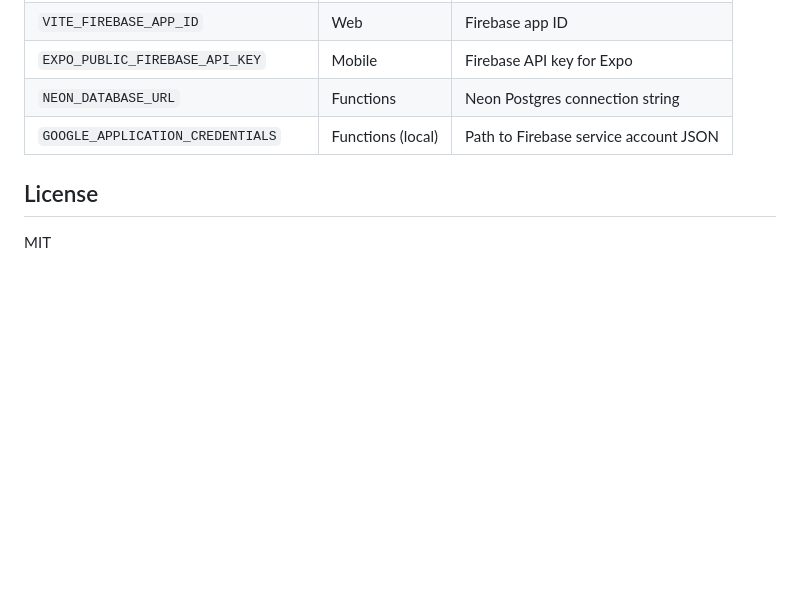
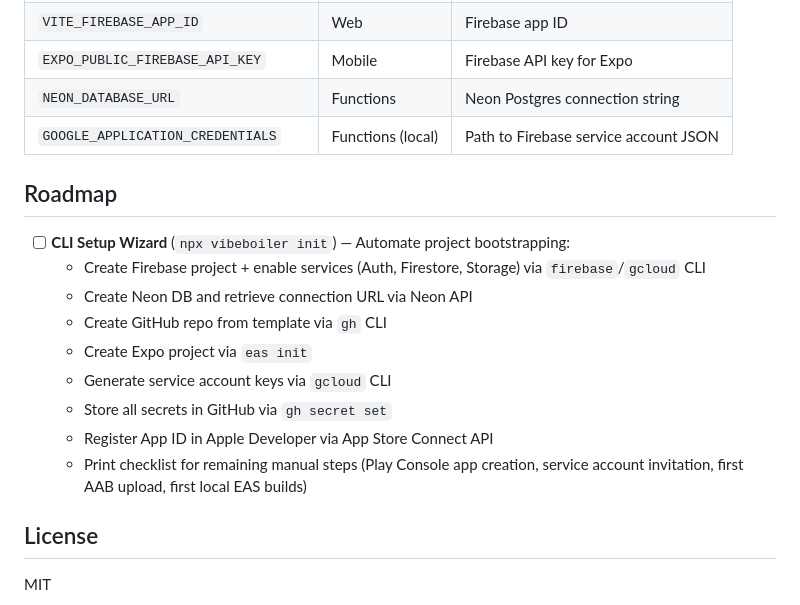
Before and after one commit to midoblgsm/vibeboiler, a Markdown page: README.md, the part around the change. Rendered like a GitHub page; blank space fills up the shorter version.

Commit message:
docs: add CLI setup wizard to roadmap
https://claude.ai/code/session_017saKj4iQzJguhp14j1Cesq

```diff
--- a/README.md
+++ b/README.md
@@ -393,6 +393,18 @@ Each workflow is independent so that:
 | `NEON_DATABASE_URL` | Functions | Neon Postgres connection string |
 | `GOOGLE_APPLICATION_CREDENTIALS` | Functions (local) | Path to Firebase service account JSON |
 
+## Roadmap
+
+- [ ] **CLI Setup Wizard** (`npx vibeboiler init`) — Automate project bootstrapping:
+  - Create Firebase project + enable services (Auth, Firestore, Storage) via `firebase`/`gcloud` CLI
+  - Create Neon DB and retrieve connection URL via Neon API
+  - Create GitHub repo from template via `gh` CLI
+  - Create Expo project via `eas init`
+  - Generate service account keys via `gcloud` CLI
+  - Store all secrets in GitHub via `gh secret set`
+  - Register App ID in Apple Developer via App Store Connect API
+  - Print checklist for remaining manual steps (Play Console app creation, service account invitation, first AAB upload, first local EAS builds)
+
 ## License
 
 MIT
```
